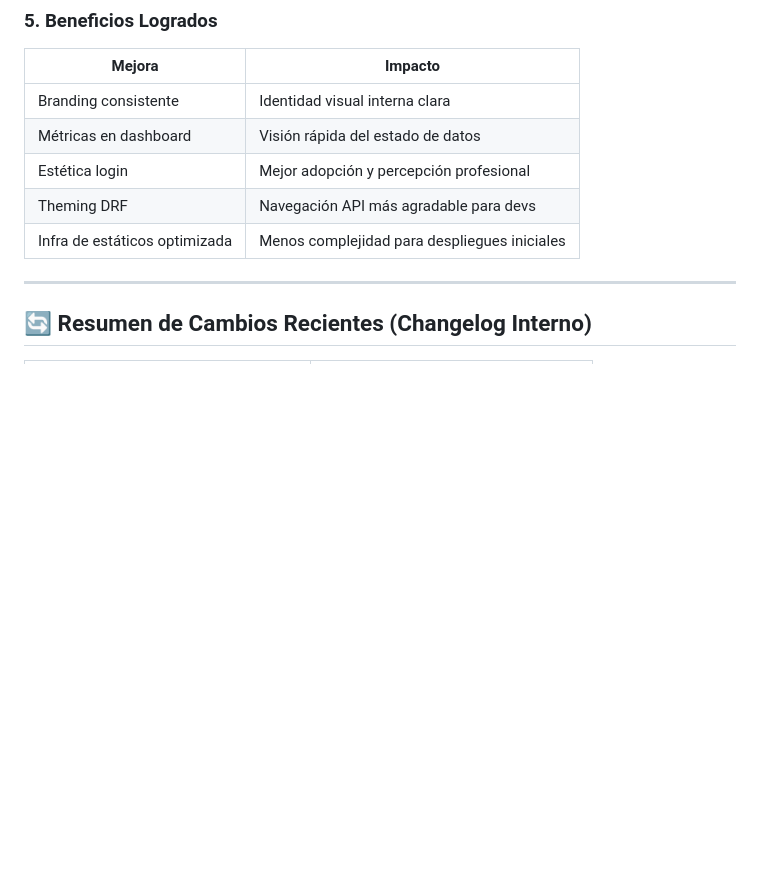
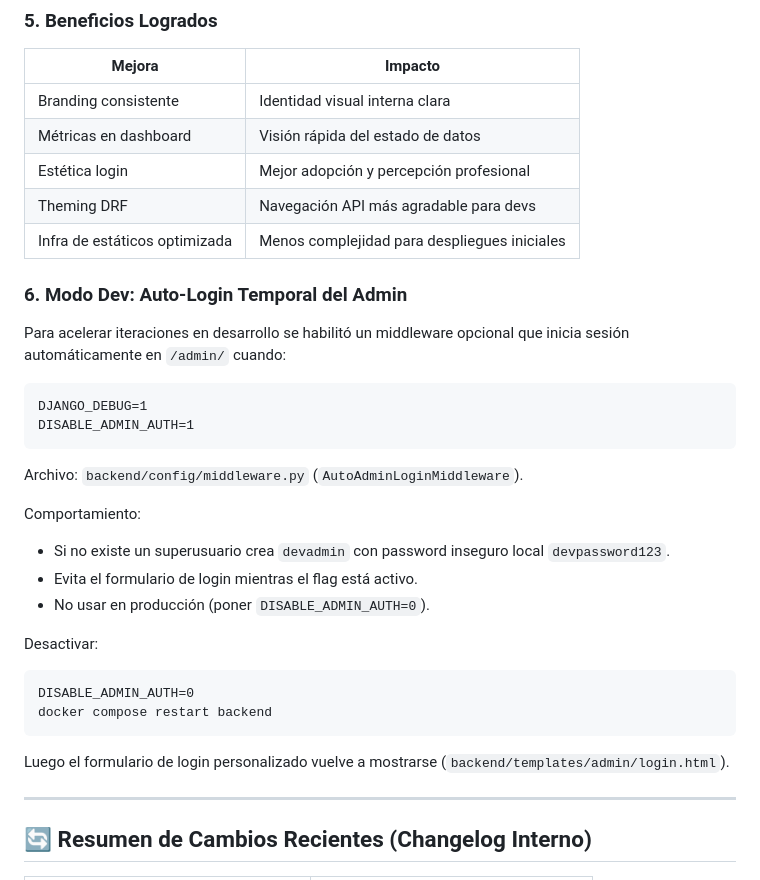
Before and after one commit to alexormx/ai-tools-directory, a Markdown page: README.md, the part around the change. Rendered like a GitHub page; blank space fills up the shorter version.

Commit message:
docs(readme): documentado modo dev de auto-login admin (DISABLE_ADMIN_AUTH)

````diff
--- a/README.md
+++ b/README.md
@@ -600,6 +600,27 @@ docker compose exec backend python manage.py collectstatic --noinput
 | Theming DRF | Navegación API más agradable para devs |
 | Infra de estáticos optimizada | Menos complejidad para despliegues iniciales |
 
+### 6. Modo Dev: Auto-Login Temporal del Admin
+Para acelerar iteraciones en desarrollo se habilitó un middleware opcional que inicia sesión automáticamente en `/admin/` cuando:
+```
+DJANGO_DEBUG=1
+DISABLE_ADMIN_AUTH=1
+```
+Archivo: `backend/config/middleware.py` (`AutoAdminLoginMiddleware`).
+
+Comportamiento:
+- Si no existe un superusuario crea `devadmin` con password inseguro local `devpassword123`.
+- Evita el formulario de login mientras el flag está activo.
+- No usar en producción (poner `DISABLE_ADMIN_AUTH=0`).
+
+Desactivar:
+```
+DISABLE_ADMIN_AUTH=0
+docker compose restart backend
+```
+
+Luego el formulario de login personalizado vuelve a mostrarse (`backend/templates/admin/login.html`).
+
 ---
 
 ## 🔄 Resumen de Cambios Recientes (Changelog Interno)
````
